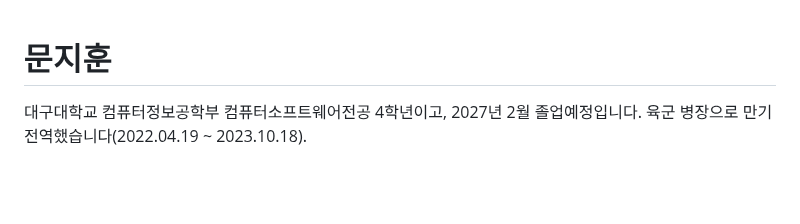
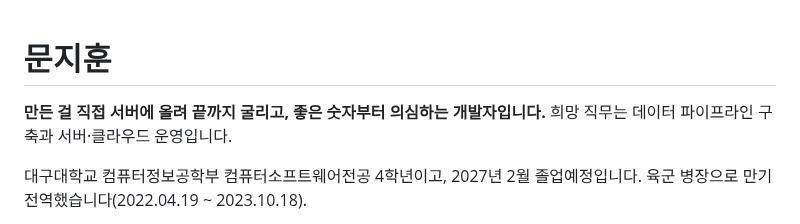
Before and after one commit to jihun-moon/jihun-moon, a Markdown page: README.md, the part around the change. Rendered like a GitHub page; blank space fills up the shorter version.

Commit message:
첫 줄에 어떤 개발자인지 한 문장으로 적음

```diff
--- a/README.md
+++ b/README.md
@@ -1,4 +1,7 @@
 # 문지훈
+
+**만든 걸 직접 서버에 올려 끝까지 굴리고, 좋은 숫자부터 의심하는 개발자입니다.**
+희망 직무는 데이터 파이프라인 구축과 서버·클라우드 운영입니다.
 
 대구대학교 컴퓨터정보공학부 컴퓨터소프트웨어전공 4학년이고, 2027년 2월 졸업예정입니다. 육군 병장으로 만기전역했습니다(2022.04.19 ~ 2023.10.18).
 
```
